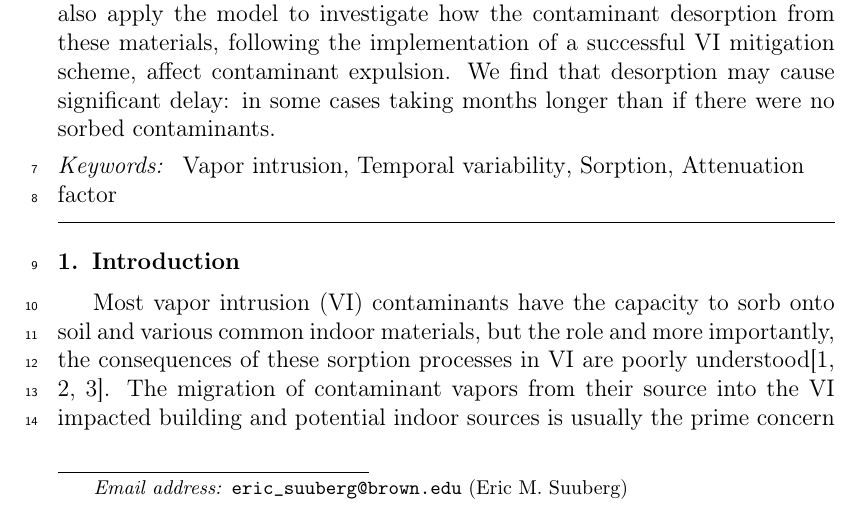
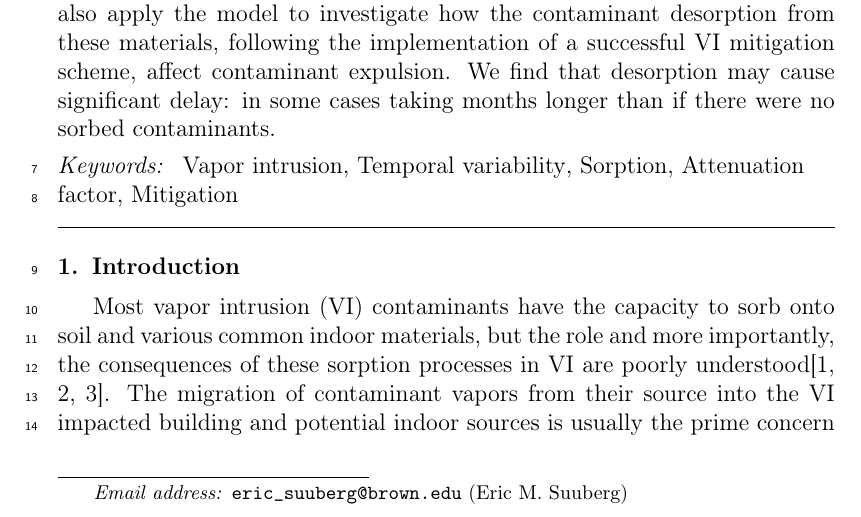
Before and after one commit to jstr0em/sorption-vapor-intrusion, a LaTeX paper (docs/manuscript.tex): part of page 1 of 24, cut so that both start at the same text. Compiled offline with pdfLaTeX.

Commit message:
New keyword

```diff
--- a/docs/manuscript.tex
+++ b/docs/manuscript.tex
@@ -40,7 +40,7 @@
 \end{abstract}
 
 \begin{keyword}
-  Vapor intrusion \sep Temporal variability \sep Sorption \sep Attenuation factor
+  Vapor intrusion \sep Temporal variability \sep Sorption \sep Attenuation factor \sep Mitigation
 \end{keyword}
 
 \end{frontmatter}
```
